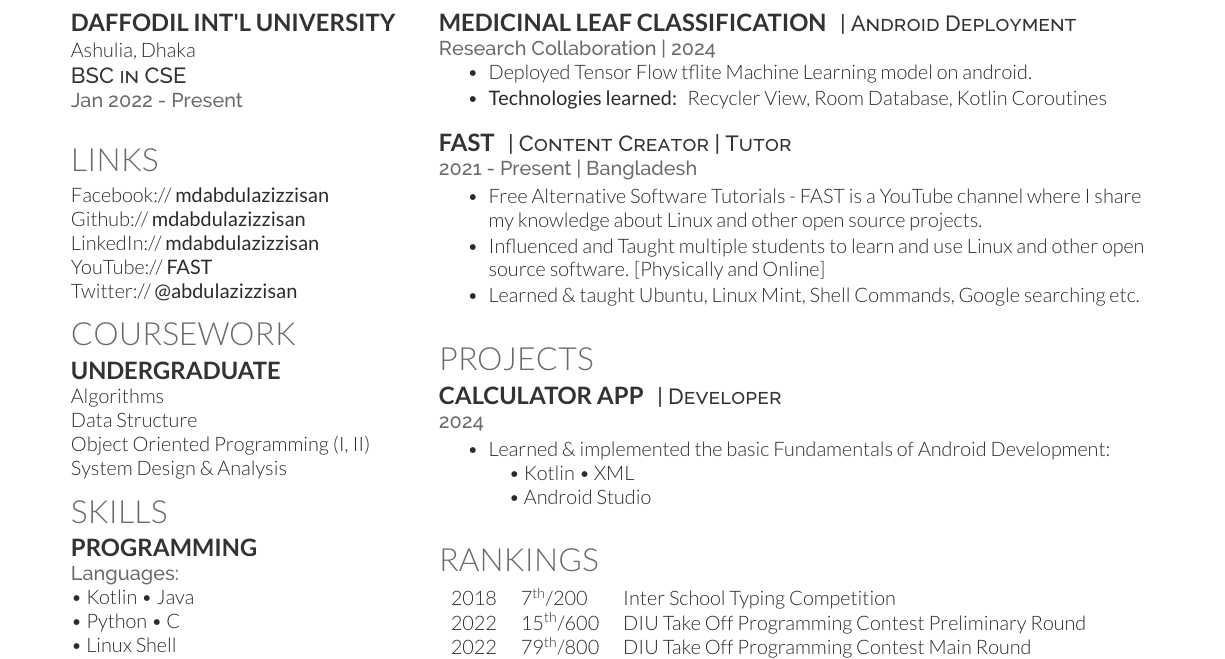
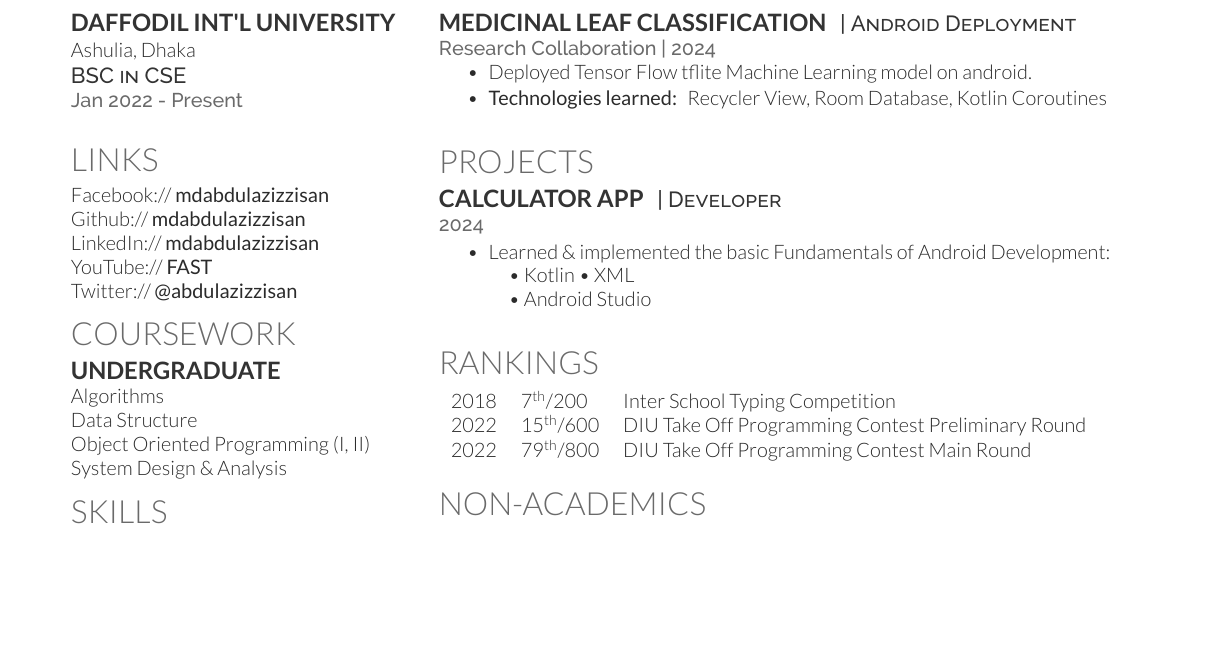
Before and after one commit to mdabdulazizzisan/resume, a LaTeX CV (deedy_resume-openfont.tex): part of the page, cut so that both start at the same text, the shorter picture padded with empty space. Compiled offline with XeLaTeX.

Commit message:
Removed FAST

```diff
--- a/deedy_resume-openfont.tex
+++ b/deedy_resume-openfont.tex
@@ -155,15 +155,6 @@ System Design \& Analysis
 \end{tightemize}
 \sectionsep
 
-\runsubsection{\href{https://www.youtube.com/@FreeAltSoftwareTutorials}{FAST}}
-\descript{| Content Creator | Tutor}
-\location{ 2021 - Present | Bangladesh}
-\begin{tightemize}
-\item Free Alternative Software Tutorials - FAST is a YouTube channel where I share my knowledge about Linux and other open source projects.
-\item Influenced and Taught multiple students to learn and use Linux and other open source software. [Physically and Online]
-\item Learned \& taught Ubuntu, Linux Mint, Shell Commands, Google searching etc.
-\end{tightemize}
-\sectionsep
 
 
 
```
